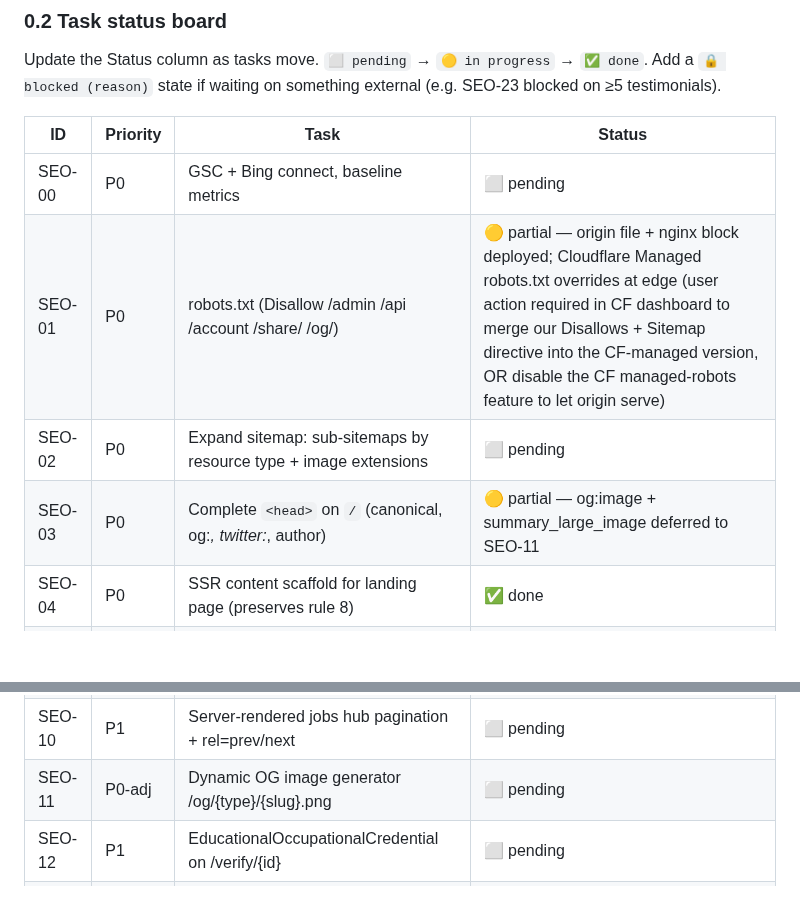
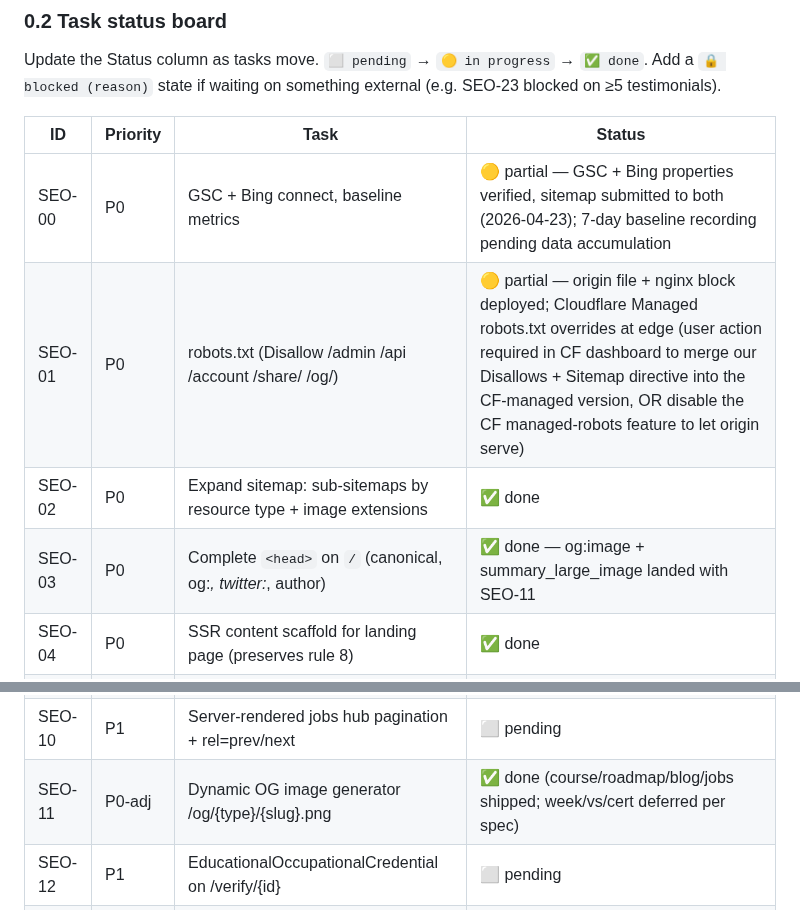
Before and after one commit to manishjnv/AIExpert, a Markdown page: docs/SEO.md, 2 parts joined by grey strips. Rendered like a GitHub page; blank space fills up the shorter version.

```diff
--- a/docs/SEO.md
+++ b/docs/SEO.md
@@ -28,10 +28,10 @@ Update the Status column as tasks move. `⬜ pending` → `🟡 in progress` →
 
 | ID | Priority | Task | Status |
 |---|---|---|---|
-| SEO-00 | P0 | GSC + Bing connect, baseline metrics | ⬜ pending |
+| SEO-00 | P0 | GSC + Bing connect, baseline metrics | 🟡 partial — GSC + Bing properties verified, sitemap submitted to both (2026-04-23); 7-day baseline recording pending data accumulation |
 | SEO-01 | P0 | robots.txt (Disallow /admin /api /account /share/ /og/) | 🟡 partial — origin file + nginx block deployed; Cloudflare Managed robots.txt overrides at edge (user action required in CF dashboard to merge our Disallows + Sitemap directive into the CF-managed version, OR disable the CF managed-robots feature to let origin serve) |
-| SEO-02 | P0 | Expand sitemap: sub-sitemaps by resource type + image extensions | ⬜ pending |
-| SEO-03 | P0 | Complete `<head>` on `/` (canonical, og:*, twitter:*, author) | 🟡 partial — og:image + summary_large_image deferred to SEO-11 |
+| SEO-02 | P0 | Expand sitemap: sub-sitemaps by resource type + image extensions | ✅ done |
+| SEO-03 | P0 | Complete `<head>` on `/` (canonical, og:*, twitter:*, author) | ✅ done — og:image + summary_large_image landed with SEO-11 |
 | SEO-04 | P0 | SSR content scaffold for landing page (preserves rule 8) | ✅ done |
 | SEO-05 | P0 | Course + ItemList + FAQPage JSON-LD on landing (full property set) | ✅ done |
 | SEO-06 | P0 | Article JSON-LD on every blog post | ✅ done |
@@ -39,7 +39,7 @@ Update the Status column as tasks move. `⬜ pending` → `🟡 in progress` →
 | SEO-08 | P1 | BreadcrumbList JSON-LD everywhere breadcrumbs render | ✅ done (/blog + /jobs); /profile + /verify out of scope after audit |
 | SEO-09 | P1 | Blog RSS feed at /blog/feed.xml | ✅ done |
 | SEO-10 | P1 | Server-rendered jobs hub pagination + rel=prev/next | ⬜ pending |
-| SEO-11 | P0-adj | Dynamic OG image generator /og/{type}/{slug}.png | ⬜ pending |
+| SEO-11 | P0-adj | Dynamic OG image generator /og/{type}/{slug}.png | ✅ done (course/roadmap/blog/jobs shipped; week/vs/cert deferred per spec) |
 | SEO-12 | P1 | EducationalOccupationalCredential on /verify/{id} | ⬜ pending |
 | SEO-13 | P1 | Missing canonicals on blog index / profile / leaderboard / verify / account | ✅ done |
 | SEO-14 | P1 | WebSite + SearchAction (deferred — needs /search endpoint) | 🔒 blocked (no /search) |
```
Also changed, not shown: CLAUDE.md (+20 -16 lines).
